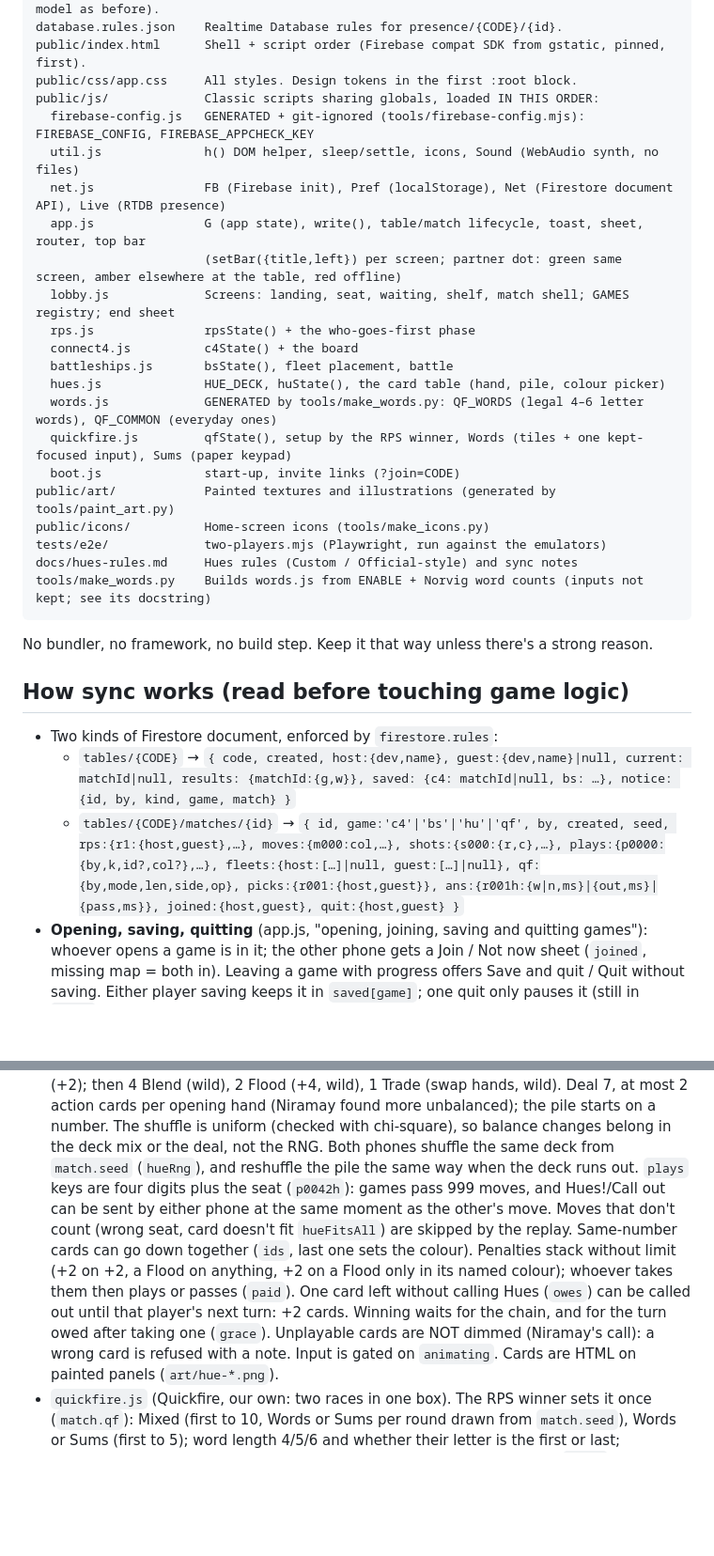
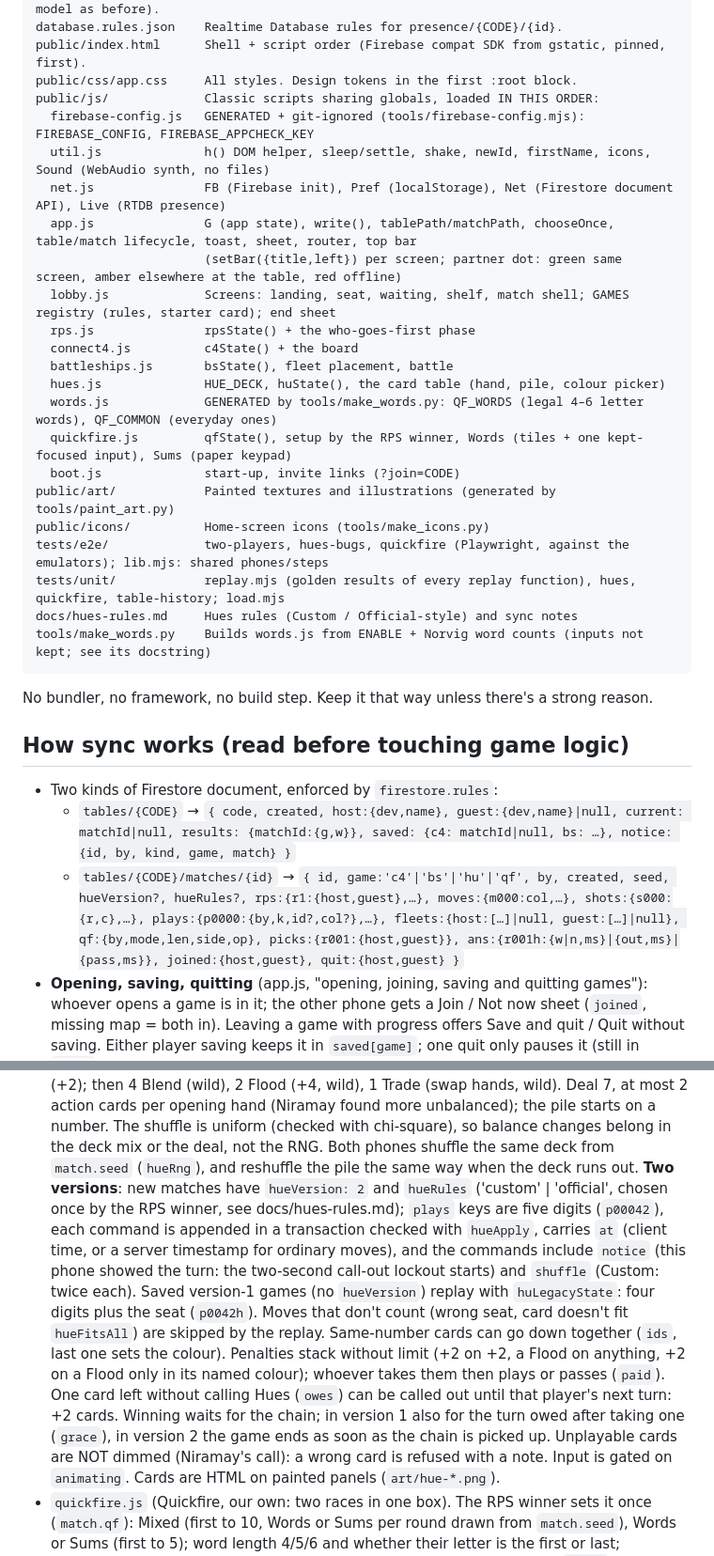
Before and after one commit to niramaymehta23/gameShelf, a Markdown page: CLAUDE.md, 2 parts joined by grey strips. Shown at 94% size. Drawn GitHub-style; blank space fills up the shorter version.

Commit message:
CLAUDE.md: Hues v2, presence shape, tests and new shared helpers
Co-Authored-By: Claude Opus 5.5 <noreply@anthropic.com>

````diff
--- a/CLAUDE.md
+++ b/CLAUDE.md
@@ -41,11 +41,11 @@ public/index.html      Shell + script order (Firebase compat SDK from gstatic, p
 public/css/app.css     All styles. Design tokens in the first :root block.
 public/js/             Classic scripts sharing globals, loaded IN THIS ORDER:
   firebase-config.js   GENERATED + git-ignored (tools/firebase-config.mjs): FIREBASE_CONFIG, FIREBASE_APPCHECK_KEY
-  util.js              h() DOM helper, sleep/settle, icons, Sound (WebAudio synth, no files)
+  util.js              h() DOM helper, sleep/settle, shake, newId, firstName, icons, Sound (WebAudio synth, no files)
   net.js               FB (Firebase init), Pref (localStorage), Net (Firestore document API), Live (RTDB presence)
-  app.js               G (app state), write(), table/match lifecycle, toast, sheet, router, top bar
+  app.js               G (app state), write(), tablePath/matchPath, chooseOnce, table/match lifecycle, toast, sheet, router, top bar
                        (setBar({title,left}) per screen; partner dot: green same screen, amber elsewhere at the table, red offline)
-  lobby.js             Screens: landing, seat, waiting, shelf, match shell; GAMES registry; end sheet
+  lobby.js             Screens: landing, seat, waiting, shelf, match shell; GAMES registry (rules, starter card); end sheet
   rps.js               rpsState() + the who-goes-first phase
   connect4.js          c4State() + the board
   battleships.js       bsState(), fleet placement, battle
@@ -55,7 +55,8 @@ public/js/             Classic scripts sharing globals, loaded IN THIS ORDER:
   boot.js              start-up, invite links (?join=CODE)
 public/art/            Painted textures and illustrations (generated by tools/paint_art.py)
 public/icons/          Home-screen icons (tools/make_icons.py)
-tests/e2e/             two-players.mjs (Playwright, run against the emulators)
+tests/e2e/             two-players, hues-bugs, quickfire (Playwright, against the emulators); lib.mjs: shared phones/steps
+tests/unit/            replay.mjs (golden results of every replay function), hues, quickfire, table-history; load.mjs
 docs/hues-rules.md     Hues rules (Custom / Official-style) and sync notes
 tools/make_words.py    Builds words.js from ENABLE + Norvig word counts (inputs not kept; see its docstring)
 ```
@@ -66,7 +67,7 @@ No bundler, no framework, no build step. Keep it that way unless there's a stron
 
 - Two kinds of Firestore document, enforced by `firestore.rules`:
   - `tables/{CODE}` → `{ code, created, host:{dev,name}, guest:{dev,name}|null, current: matchId|null, results: {matchId:{g,w}}, saved: {c4: matchId|null, bs: …}, notice: {id, by, kind, game, match} }`
-  - `tables/{CODE}/matches/{id}` → `{ id, game:'c4'|'bs'|'hu'|'qf', by, created, seed, rps:{r1:{host,guest},…}, moves:{m000:col,…}, shots:{s000:{r,c},…}, plays:{p0000:{by,k,id?,col?},…}, fleets:{host:[…]|null, guest:[…]|null}, qf:{by,mode,len,side,op}, picks:{r001:{host,guest}}, ans:{r001h:{w|n,ms}|{out,ms}|{pass,ms}}, joined:{host,guest}, quit:{host,guest} }`
+  - `tables/{CODE}/matches/{id}` → `{ id, game:'c4'|'bs'|'hu'|'qf', by, created, seed, hueVersion?, hueRules?, rps:{r1:{host,guest},…}, moves:{m000:col,…}, shots:{s000:{r,c},…}, plays:{p0000:{by,k,id?,col?},…}, fleets:{host:[…]|null, guest:[…]|null}, qf:{by,mode,len,side,op}, picks:{r001:{host,guest}}, ans:{r001h:{w|n,ms}|{out,ms}|{pass,ms}}, joined:{host,guest}, quit:{host,guest} }`
 - **Opening, saving, quitting** (app.js, "opening, joining, saving and quitting games"): whoever opens a game
   is in it; the other phone gets a Join / Not now sheet (`joined`, missing map = both in). Leaving a game with
   progress offers Save and quit / Quit without saving. Either player saving keeps it in `saved[game]`; one quit
@@ -137,14 +141,18 @@ Regenerating art: `python3 tools/paint_art.py` (numpy, scipy, Pillow) writes to
   hand (Niramay found more unbalanced); the pile starts on a number. The shuffle is uniform (checked
   with chi-square), so balance changes belong in the deck mix or the deal, not the RNG.
   Both phones shuffle the same deck from `match.seed` (`hueRng`), and reshuffle the pile the same way
-  when the deck runs out. `plays` keys are four digits plus the seat (`p0042h`): games pass 999
-  moves, and Hues!/Call out can be sent by either phone at the same moment as the other's move.
+  when the deck runs out. **Two versions**: new matches have `hueVersion: 2` and `hueRules`
+  ('custom' | 'official', chosen once by the RPS winner, see docs/hues-rules.md); `plays` keys are five
+  digits (`p00042`), each command is appended in a transaction checked with `hueApply`, carries `at`
+  (client time, or a server timestamp for ordinary moves), and the commands include `notice` (this phone
+  showed the turn: the two-second call-out lockout starts) and `shuffle` (Custom: twice each). Saved
+  version-1 games (no `hueVersion`) replay with `huLegacyState`: four digits plus the seat (`p0042h`).
   Moves that don't count (wrong seat, card doesn't fit `hueFitsAll`) are skipped by the replay.
   Same-number cards can go down together (`ids`, last one sets the colour). Penalties stack without
   limit (+2 on +2, a Flood on anything, +2 on a Flood only in its named colour); whoever takes them
   then plays or passes (`paid`). One card left without calling Hues (`owes`) can be called out until
-  that player's next turn: +2 cards. Winning waits for the chain, and for the turn owed after taking
-  one (`grace`). Unplayable cards are NOT dimmed (Niramay's call): a wrong card is refused with a
+  that player's next turn: +2 cards. Winning waits for the chain; in version 1 also for the turn owed after
+  taking one (`grace`), in version 2 the game ends as soon as the chain is picked up. Unplayable cards are NOT dimmed (Niramay's call): a wrong card is refused with a
   note. Input is gated on `animating`. Cards are HTML on painted panels (`art/hue-*.png`).
 - `quickfire.js` (Quickfire, our own: two races in one box). The RPS winner sets it once (`match.qf`): Mixed
   (first to 10, Words or Sums per round drawn from `match.seed`), Words or Sums (first to 5); word length 4/5/6
````
Also changed, not shown: other parts of CLAUDE.md (+7 -4 lines).
